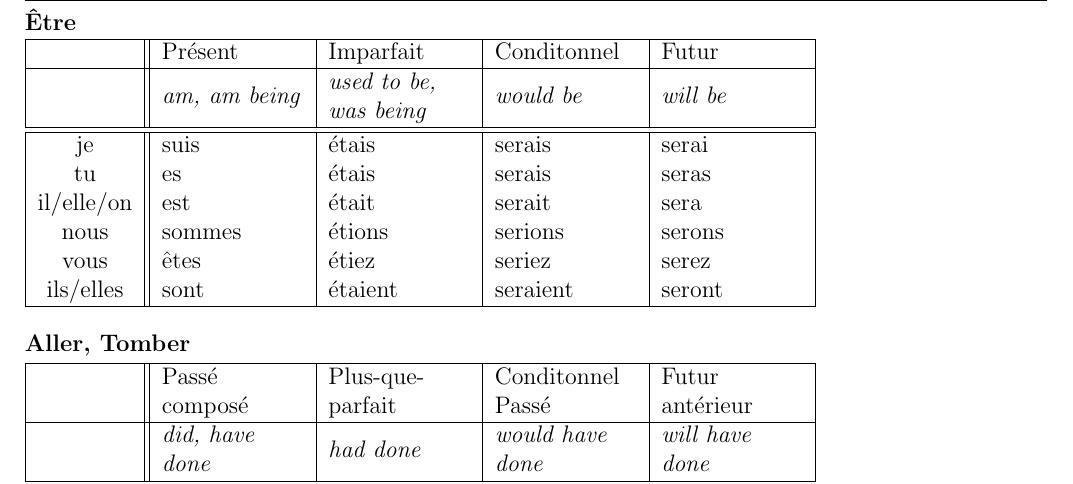
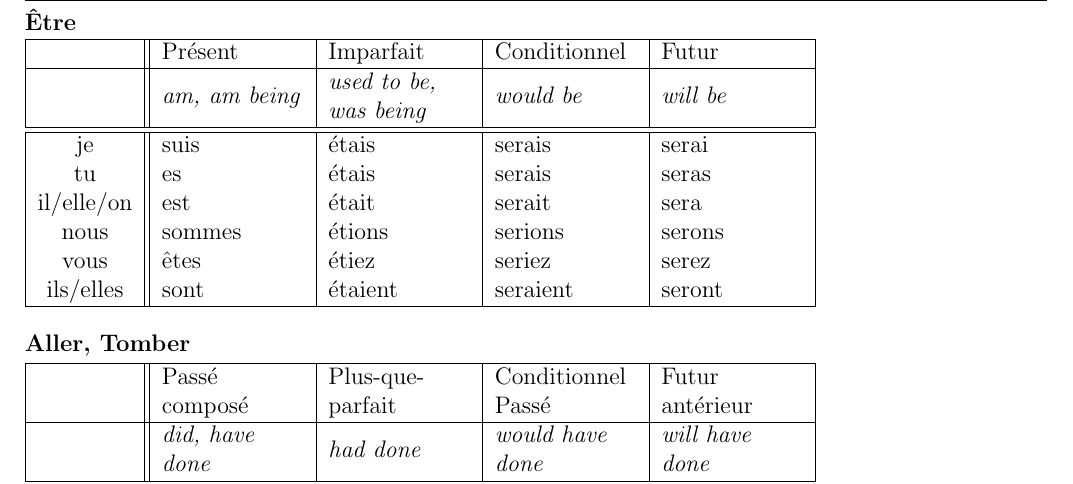
Before and after one commit to paradisepilot/study, a LaTeX document (french/french-grammar/French-Grammar-StudyNotes.tex, which reads french/french-grammar/conjugation-present.tex): part of page 3 of 4, cut so that both start at the same text. Compiled offline with pdfLaTeX.

Commit message:
updated: conjugation-present.tex

```diff
--- a/french/french-grammar/conjugation-present.tex
+++ b/french/french-grammar/conjugation-present.tex
@@ -146,7 +146,7 @@ ils/elles   &	ont 	&	avaient	&	auraient	&	auront	\\
 \vskip 0.1cm
 \begin{tabular}{|c||L{2.5cm}|L{2.5cm}|L{2.5cm}|L{2.5cm}|}
 \hline
-& Pr\'esent & Imparfait & Conditonnel & Futur \\
+& Pr\'esent & Imparfait & Conditionnel & Futur \\
 \hline
 & \textit{am, am being} & \textit{used to be, was being} & \textit{would be} & \textit{will be} \\
 \hline\hline
@@ -165,7 +165,7 @@ ils/elles   &	sont 	&	\'etaient	&	seraient	&	seront	\\
 \vskip 0.1cm
 \begin{tabular}{|c||L{2.5cm}|L{2.5cm}|L{2.5cm}|L{2.5cm}|}
 \hline
-& Pass\'e compos\'e & Plus-que-parfait & Conditonnel Pass\'e & Futur ant\'erieur \\
+& Pass\'e compos\'e & Plus-que-parfait & Conditionnel Pass\'e & Futur ant\'erieur \\
 \hline
 & \textit{did, have done} & \textit{had done} & \textit{would have done} & \textit{will have done} \\
 \hline\hline
```
Also changed, not shown: french/french-grammar/French-Grammar-StudyNotes.pdf, french/french-grammar/conjugation-present.tex (4 more changed lines).
